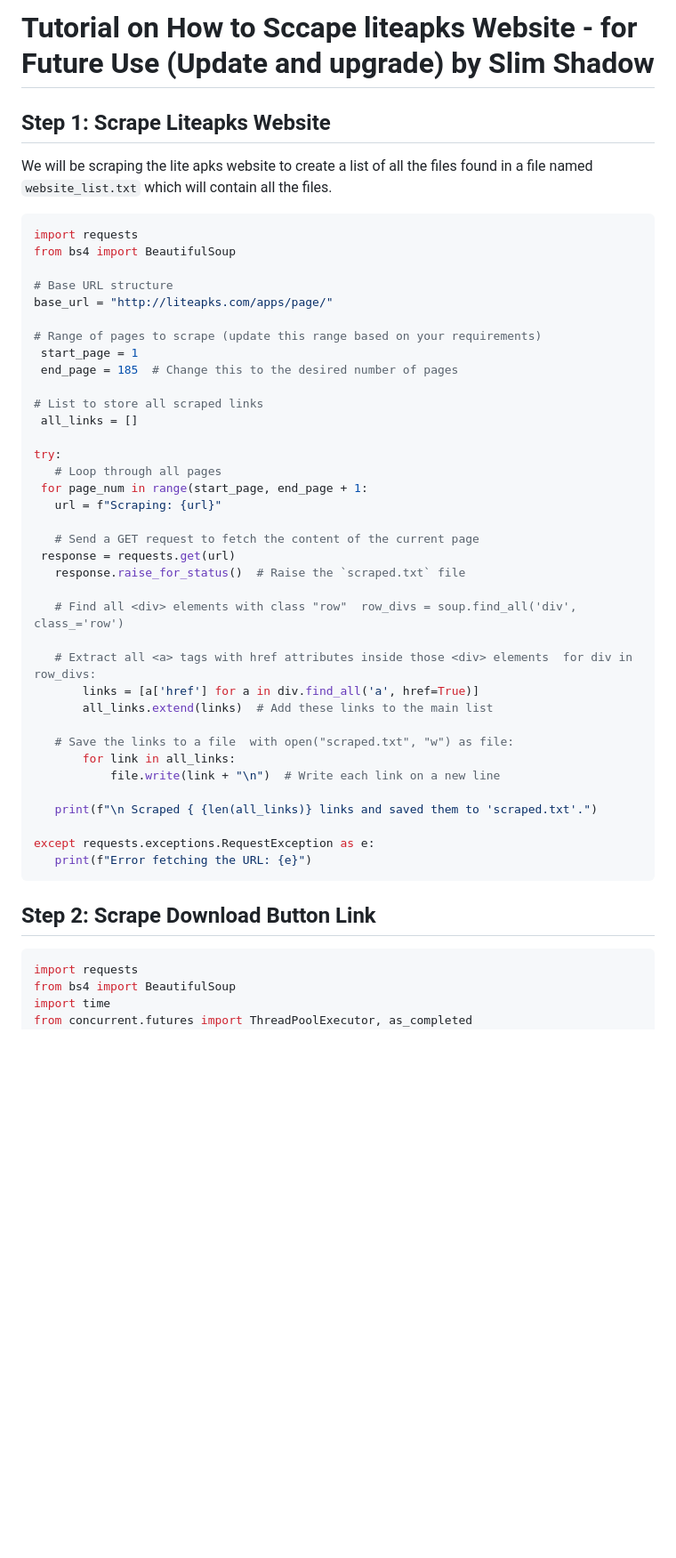
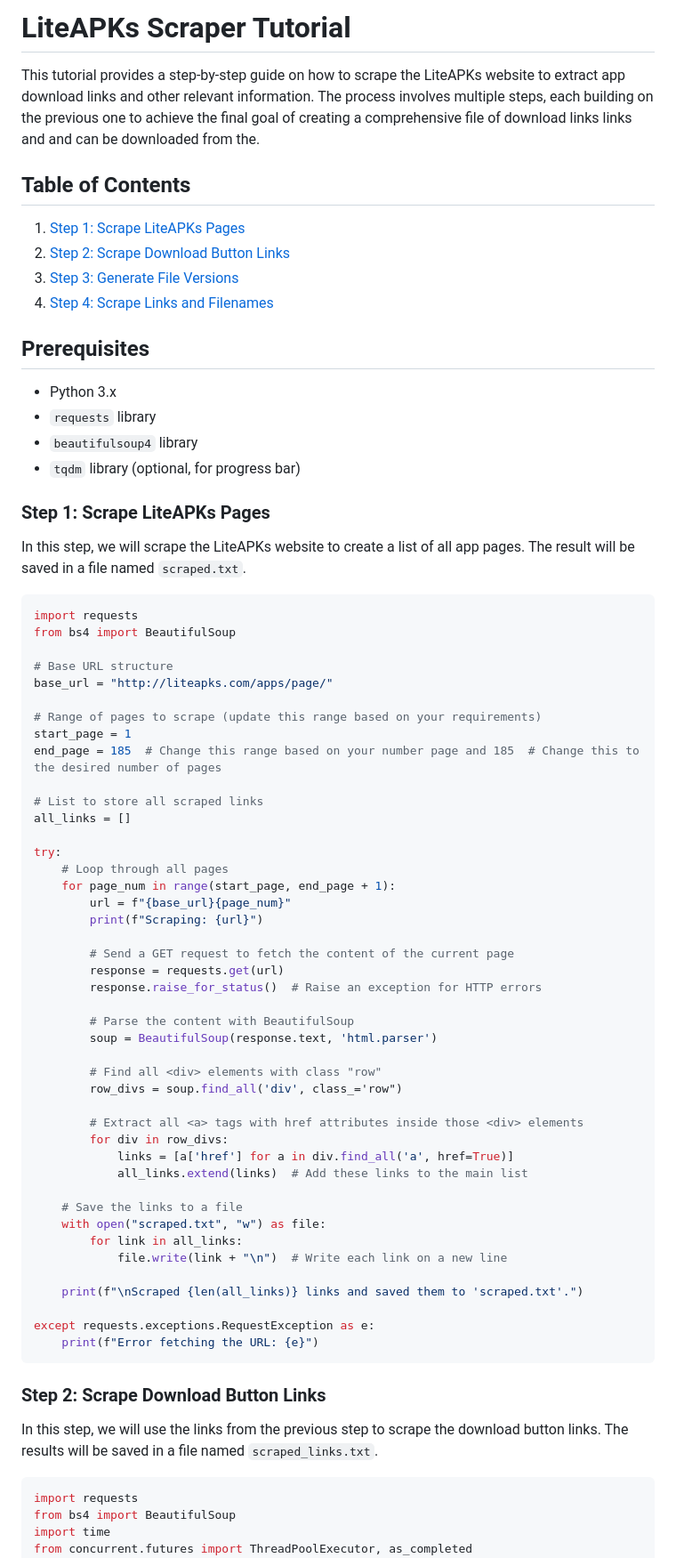
Before and after one commit to LukiDev17/Lukidev4.github.io, a Markdown page: README.md, the part around the change printed below. Shown: that part at 89% size. GitHub-like rendering; blank space fills up the shorter version.

````diff
--- a/README.md
+++ b/README.md
@@ -1,8 +1,21 @@
-# Tutorial on How to Sccape liteapks Website - for Future Use (Update and upgrade) by Slim Shadow
+# LiteAPKs Scraper Tutorial
 
-## Step 1: Scrape Liteapks Website
+This tutorial provides a step-by-step guide on how to scrape the LiteAPKs website to extract app download links and other relevant information. The process involves multiple steps, each building on the previous one to achieve the final goal of creating a comprehensive file of download links links and and can be downloaded from the.
 
-We will be scraping the lite apks website to create a list of all the files found in a file named `website_list.txt` which will contain all the files.
+## Table of Contents
+1. [Step 1: Scrape LiteAPKs Pages](#step1)
+2. [Step 2: Scrape Download Button Links](#step2)
+3. [Step 3: Generate File Versions](#step3)
+4. [Step 4: Scrape Links and Filenames](#step4)
+
+## Prerequisites
+- Python 3.x
+- `requests` library
+- `beautifulsoup4` library
+- `tqdm` library (optional, for progress bar)
+
+### Step 1: Scrape LiteAPKs Pages
+In this step, we will scrape the LiteAPKs website to create a list of all app pages. The result will be saved in a file named `scraped.txt`.
 
 ```python
 import requests
@@ -12,38 +25,46 @@ from bs4 import BeautifulSoup
 base_url = "http://liteapks.com/apps/page/"
 
 # Range of pages to scrape (update this range based on your requirements)
- start_page = 1
- end_page = 185  # Change this to the desired number of pages
+start_page = 1
+end_page = 185  # Change this range based on your number page and 185  # Change this to the desired number of pages
 
 # List to store all scraped links
- all_links = []
+all_links = []
 
 try:
-   # Loop through all pages
- for page_num in range(start_page, end_page + 1:
-   url = f"Scraping: {url}"
+    # Loop through all pages
+    for page_num in range(start_page, end_page + 1):
+        url = f"{base_url}{page_num}"
+        print(f"Scraping: {url}")
 
-   # Send a GET request to fetch the content of the current page
- response = requests.get(url)
-   response.raise_for_status()  # Raise the `scraped.txt` file
+        # Send a GET request to fetch the content of the current page
+        response = requests.get(url)
+        response.raise_for_status()  # Raise an exception for HTTP errors
 
-   # Find all <div> elements with class "row"  row_divs = soup.find_all('div', class_='row')
+        # Parse the content with BeautifulSoup
+        soup = BeautifulSoup(response.text, 'html.parser')
 
-   # Extract all <a> tags with href attributes inside those <div> elements  for div in row_divs:
-       links = [a['href'] for a in div.find_all('a', href=True)]
-       all_links.extend(links)  # Add these links to the main list
+        # Find all <div> elements with class "row"
+        row_divs = soup.find_all('div', class_='row")
 
-   # Save the links to a file  with open("scraped.txt", "w") as file:
-       for link in all_links:
-           file.write(link + "\n")  # Write each link on a new line
+        # Extract all <a> tags with href attributes inside those <div> elements
+        for div in row_divs:
+            links = [a['href'] for a in div.find_all('a', href=True)]
+            all_links.extend(links)  # Add these links to the main list
 
-   print(f"\n Scraped { {len(all_links)} links and saved them to 'scraped.txt'.")
+    # Save the links to a file
+    with open("scraped.txt", "w") as file:
+        for link in all_links:
+            file.write(link + "\n")  # Write each link on a new line
+
+    print(f"\nScraped {len(all_links)} links and saved them to 'scraped.txt'.")
 
 except requests.exceptions.RequestException as e:
-   print(f"Error fetching the URL: {e}")
+    print(f"Error fetching the URL: {e}")
 ```
 
-## Step 2: Scrape Download Button Link
+### Step 2: Scrape Download Button Links
+In this step, we will use the links from the previous step to scrape the download button links. The results will be saved in a file named `scraped_links.txt`.
 
 ```python
 import requests
````
Also changed, not shown: other parts of README.md (+135 -66 lines).
